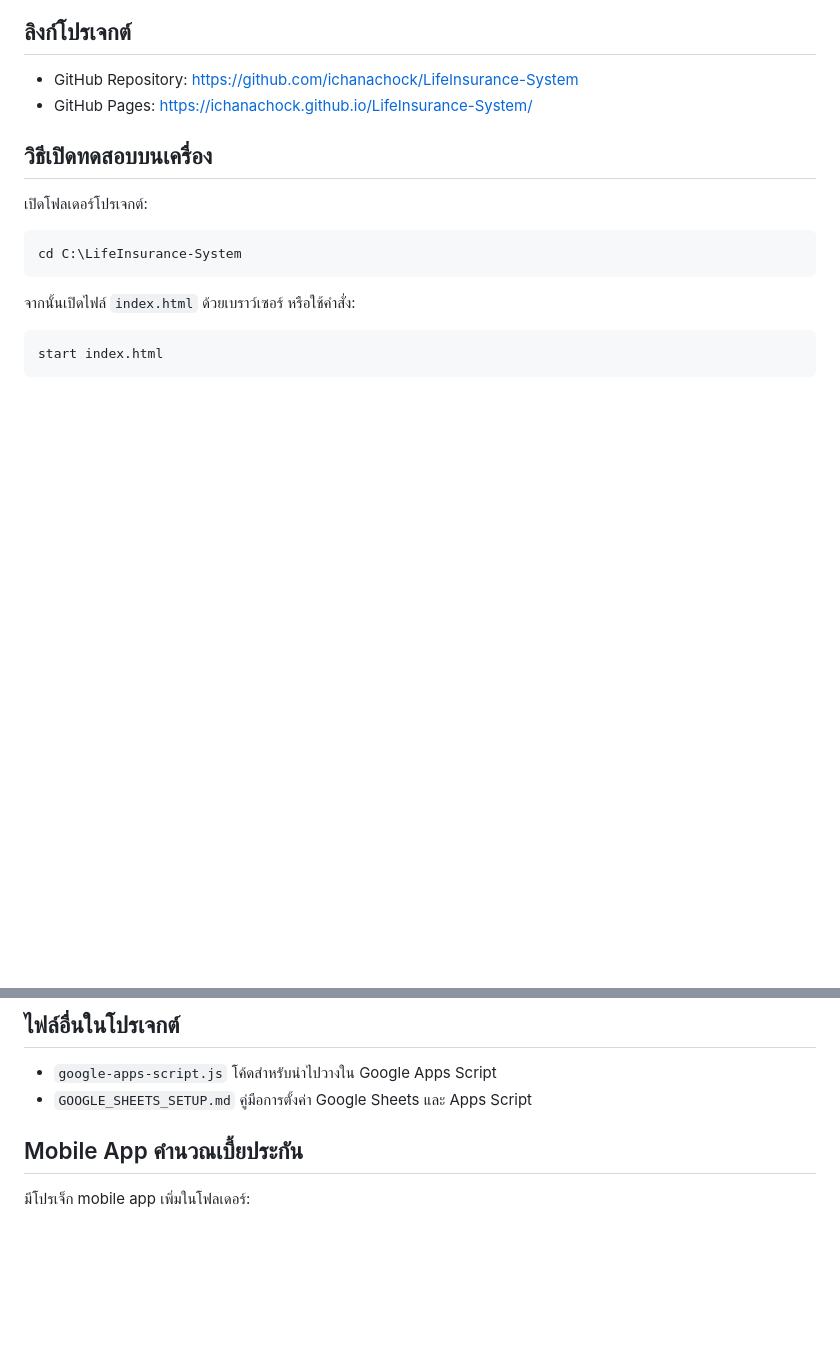
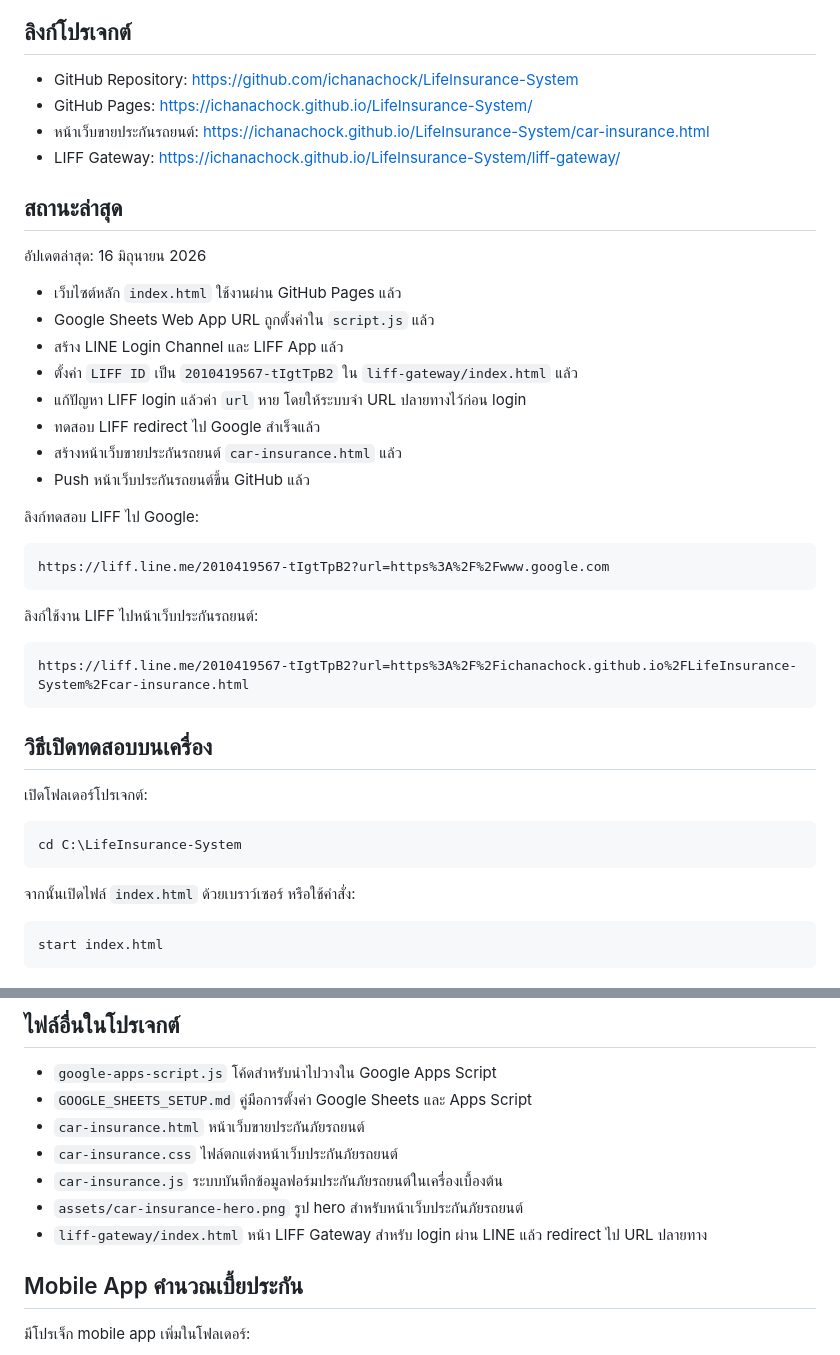
Before and after one commit to ichanachock/LifeInsurance-System, a Markdown page: README.md, 2 parts joined by grey strips. Rendered like a GitHub page; blank space fills up the shorter version.

Commit message:
Document current LIFF and motor insurance status

````diff
--- a/README.md
+++ b/README.md
@@ -10,6 +10,33 @@
 
 - GitHub Repository: https://github.com/ichanachock/LifeInsurance-System
 - GitHub Pages: https://ichanachock.github.io/LifeInsurance-System/
+- หน้าเว็บขายประกันรถยนต์: https://ichanachock.github.io/LifeInsurance-System/car-insurance.html
+- LIFF Gateway: https://ichanachock.github.io/LifeInsurance-System/liff-gateway/
+
+## สถานะล่าสุด
+
+อัปเดตล่าสุด: 16 มิถุนายน 2026
+
+- เว็บไซต์หลัก `index.html` ใช้งานผ่าน GitHub Pages แล้ว
+- Google Sheets Web App URL ถูกตั้งค่าใน `script.js` แล้ว
+- สร้าง LINE Login Channel และ LIFF App แล้ว
+- ตั้งค่า `LIFF ID` เป็น `2010419567-tIgtTpB2` ใน `liff-gateway/index.html` แล้ว
+- แก้ปัญหา LIFF login แล้วค่า `url` หาย โดยให้ระบบจำ URL ปลายทางไว้ก่อน login
+- ทดสอบ LIFF redirect ไป Google สำเร็จแล้ว
+- สร้างหน้าเว็บขายประกันรถยนต์ `car-insurance.html` แล้ว
+- Push หน้าเว็บประกันรถยนต์ขึ้น GitHub แล้ว
+
+ลิงก์ทดสอบ LIFF ไป Google:
+
+```text
+https://liff.line.me/2010419567-tIgtTpB2?url=https%3A%2F%2Fwww.google.com
+```
+
+ลิงก์ใช้งาน LIFF ไปหน้าเว็บประกันรถยนต์:
+
+```text
+https://liff.line.me/2010419567-tIgtTpB2?url=https%3A%2F%2Fichanachock.github.io%2FLifeInsurance-System%2Fcar-insurance.html
+```
 
 ## วิธีเปิดทดสอบบนเครื่อง
 
@@ -61,6 +88,11 @@ git status
 
 - `google-apps-script.js` โค้ดสำหรับนำไปวางใน Google Apps Script
 - `GOOGLE_SHEETS_SETUP.md` คู่มือการตั้งค่า Google Sheets และ Apps Script
+- `car-insurance.html` หน้าเว็บขายประกันภัยรถยนต์
+- `car-insurance.css` ไฟล์ตกแต่งหน้าเว็บประกันภัยรถยนต์
+- `car-insurance.js` ระบบบันทึกข้อมูลฟอร์มประกันภัยรถยนต์ในเครื่องเบื้องต้น
+- `assets/car-insurance-hero.png` รูป hero สำหรับหน้าเว็บประกันภัยรถยนต์
+- `liff-gateway/index.html` หน้า LIFF Gateway สำหรับ login ผ่าน LINE แล้ว redirect ไป URL ปลายทาง
 
 ## Mobile App คำนวณเบี้ยประกัน
 
````
Also changed, not shown: liff-gateway/LIFF_NOTES.md (+29 -0 lines).
